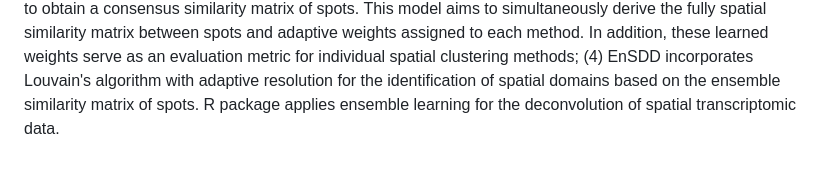
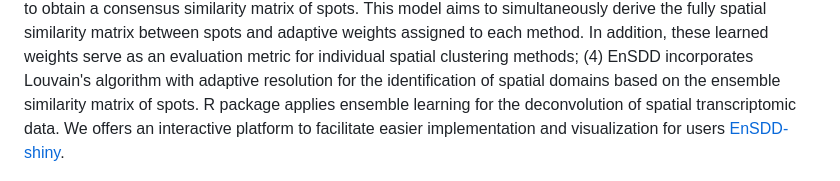
Before and after one commit to keyalone/EnSDD, a Markdown page: README.md, the part around the change. Rendered like a GitHub page.

```diff
--- a/README.md
+++ b/README.md
@@ -20,7 +20,9 @@ evaluation metric for individual spatial clustering methods; (4) EnSDD
 incorporates Louvain's algorithm with adaptive resolution for the
 identification of spatial domains based on the ensemble similarity
 matrix of spots. R package applies ensemble learning for the
-deconvolution of spatial transcriptomic data.
+deconvolution of spatial transcriptomic data. We offers
+an interactive platform to facilitate easier implementation
+and visualization for users [EnSDD-shiny](https://github.com/keyalone/EnSDD-shiny).
 
 ![alt text](https://github.com/keyalone/EnSDD/blob/master/docs/fig1.png)
 
```
